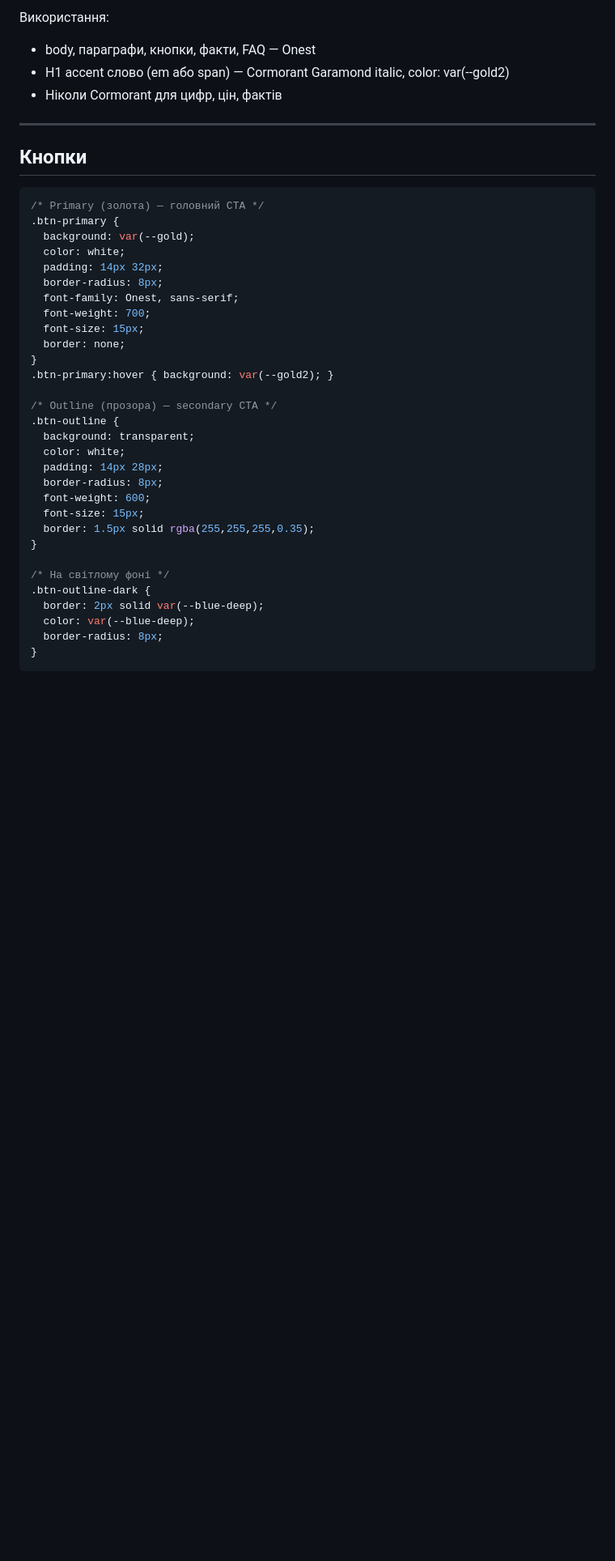
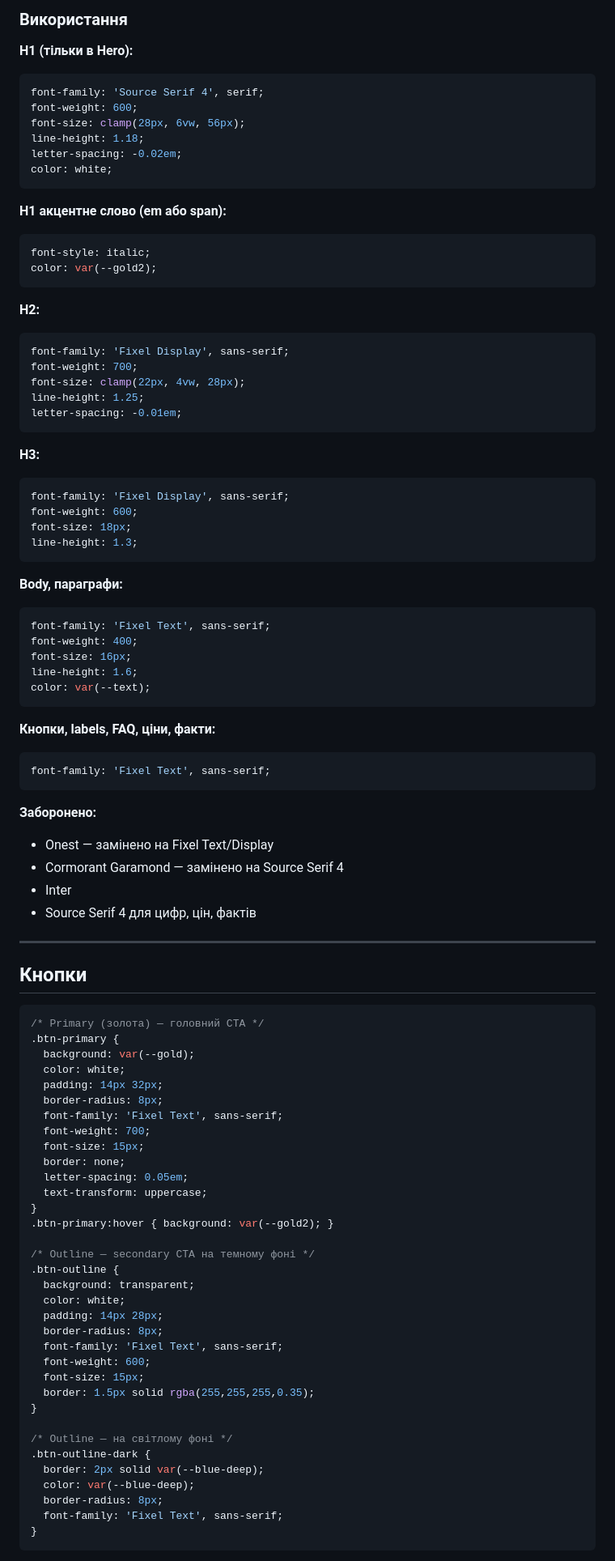
Before and after one commit to rastrepin/onclinic-dnipro, a Markdown page: docs/onclinic-brand-guidelines.md, the part around one of its changes. Shown at 81% size. Drawn GitHub-style; blank space fills up the shorter version.

````diff
--- a/docs/onclinic-brand-guidelines.md
+++ b/docs/onclinic-brand-guidelines.md
@@ -35,9 +46,59 @@ Google Fonts підключення:
 ```
 
-Використання:
-- body, параграфи, кнопки, факти, FAQ — Onest
-- H1 accent слово (em або span) — Cormorant Garamond italic, color: var(--gold2)
-- Ніколи Cormorant для цифр, цін, фактів
+### Використання
+
+**H1 (тільки в Hero):**
+```css
+font-family: 'Source Serif 4', serif;
+font-weight: 600;
+font-size: clamp(28px, 6vw, 56px);
+line-height: 1.18;
+letter-spacing: -0.02em;
+color: white;
+```
+
+**H1 акцентне слово (em або span):**
+```css
+font-style: italic;
+color: var(--gold2);
+```
+
+**H2:**
+```css
+font-family: 'Fixel Display', sans-serif;
+font-weight: 700;
+font-size: clamp(22px, 4vw, 28px);
+line-height: 1.25;
+letter-spacing: -0.01em;
+```
+
+**H3:**
+```css
+font-family: 'Fixel Display', sans-serif;
+font-weight: 600;
+font-size: 18px;
+line-height: 1.3;
+```
+
+**Body, параграфи:**
+```css
+font-family: 'Fixel Text', sans-serif;
+font-weight: 400;
+font-size: 16px;
+line-height: 1.6;
+color: var(--text);
+```
+
+**Кнопки, labels, FAQ, ціни, факти:**
+```css
+font-family: 'Fixel Text', sans-serif;
+```
+
+**Заборонено:**
+- Onest — замінено на Fixel Text/Display
+- Cormorant Garamond — замінено на Source Serif 4
+- Inter
+- Source Serif 4 для цифр, цін, фактів
 
 ---
 
@@ -50,29 +111,33 @@ Google Fonts підключення:
   color: white;
   padding: 14px 32px;
   border-radius: 8px;
-  font-family: Onest, sans-serif;
+  font-family: 'Fixel Text', sans-serif;
   font-weight: 700;
   font-size: 15px;
   border: none;
+  letter-spacing: 0.05em;
+  text-transform: uppercase;
 }
 .btn-primary:hover { background: var(--gold2); }
 
-/* Outline (прозора) — secondary CTA */
+/* Outline — secondary CTA на темному фоні */
 .btn-outline {
   background: transparent;
   color: white;
   padding: 14px 28px;
   border-radius: 8px;
+  font-family: 'Fixel Text', sans-serif;
   font-weight: 600;
   font-size: 15px;
   border: 1.5px solid rgba(255,255,255,0.35);
 }
 
-/* На світлому фоні */
+/* Outline — на світлому фоні */
 .btn-outline-dark {
   border: 2px solid var(--blue-deep);
   color: var(--blue-deep);
   border-radius: 8px;
+  font-family: 'Fixel Text', sans-serif;
 }
 ```
 
````
Also changed, not shown: other parts of docs/onclinic-brand-guidelines.md (+166 -124 lines).
